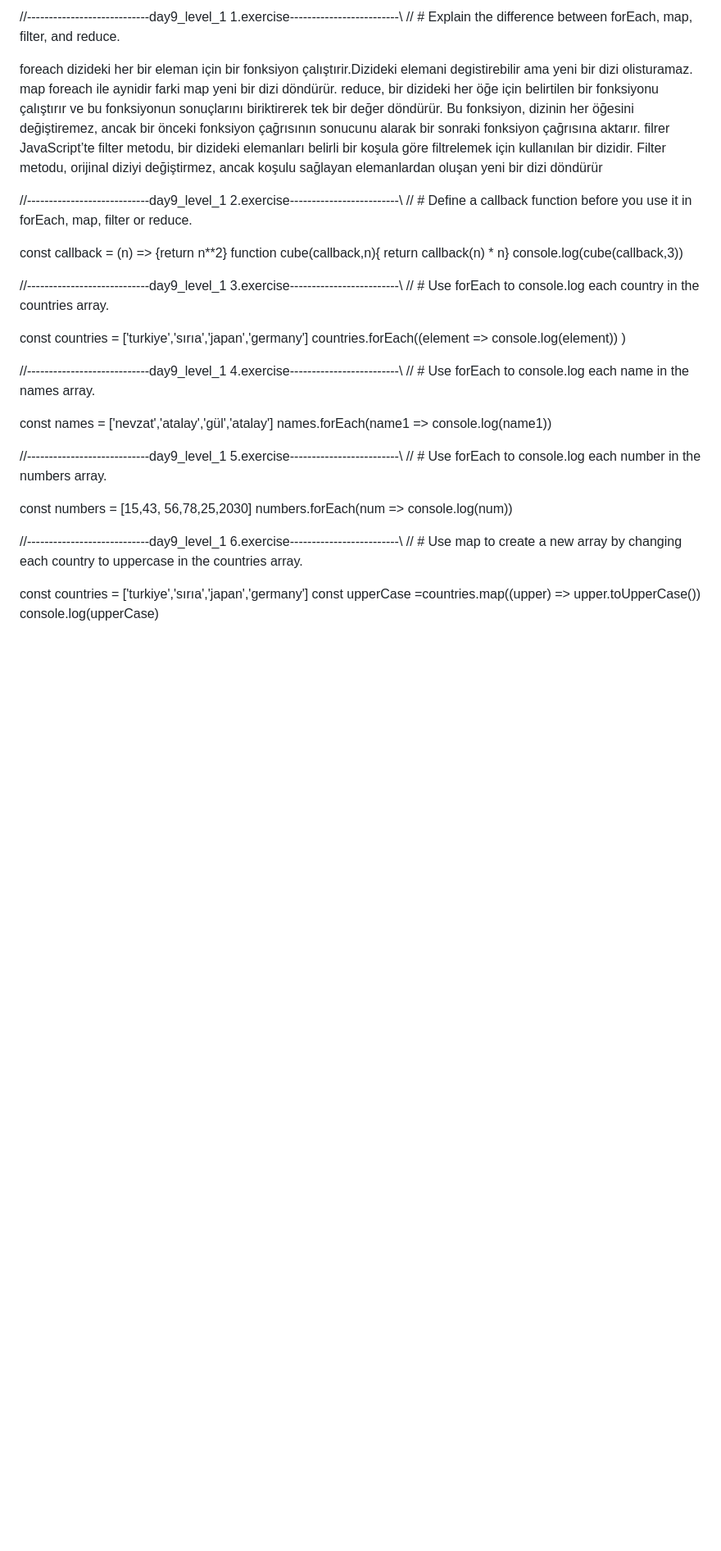
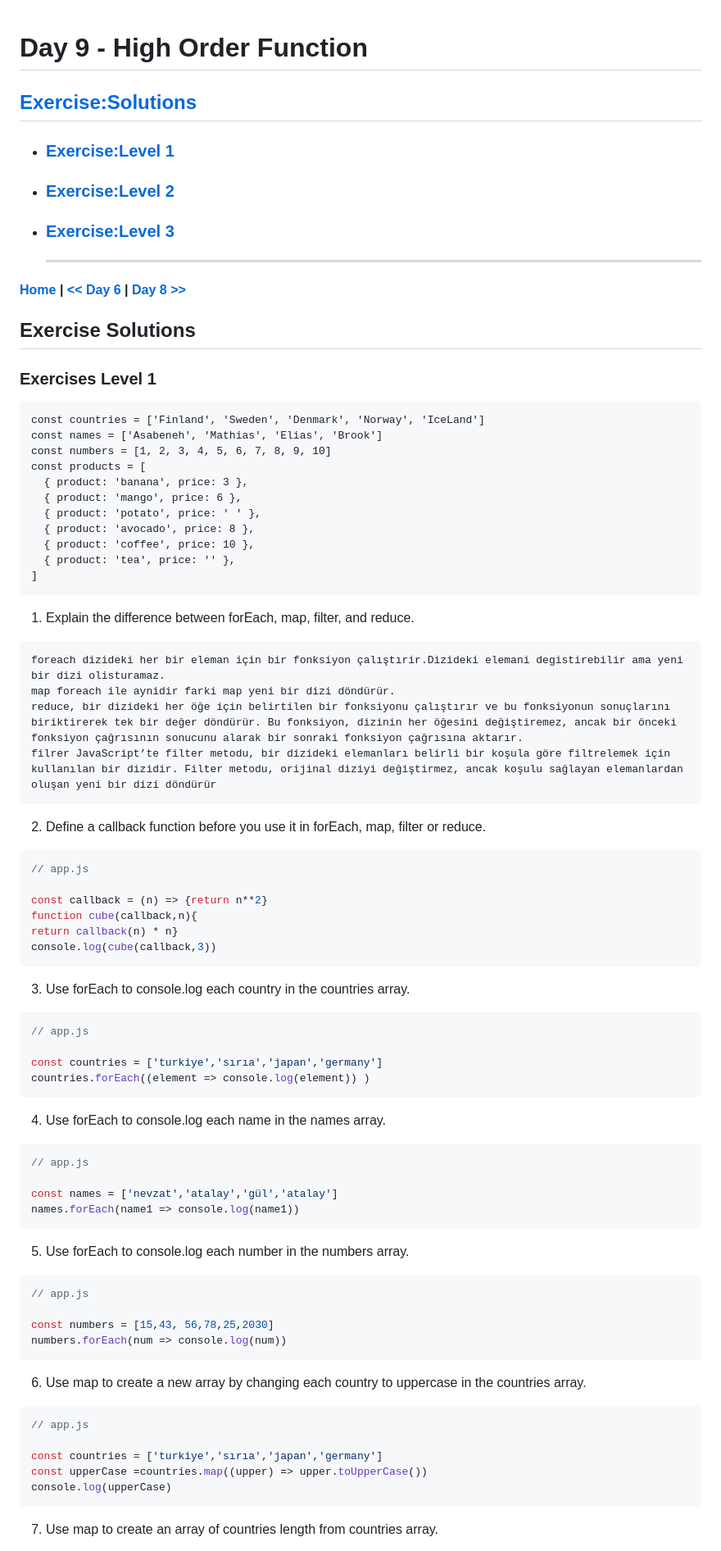
Before and after one commit to nvzt13/JavaScript-Exercise, a Markdown page: days/09_day_callbac_function.md, the part around the change printed below. Shown: that part at 82% size. Rendered like a GitHub page; blank space fills up the shorter version.

````diff
--- a/days/09_day_callbac_function.md
+++ b/days/09_day_callbac_function.md
@@ -1,46 +1,92 @@
-//----------------------------day9_level_1 1.exercise-------------------------\\
-// # Explain the difference between forEach, map, filter, and reduce.
 
+# Day 9 - High Order Function
+
+
+## [Exercise:Solutions](#exercise-solutions)
+
+- ### [Exercise:Level 1](#exercises-level-1)
+- ### [Exercise:Level 2](#exercises-level-2)
+- ### [Exercise:Level 3](#exercises-level-3) <hr>
+
+ #### [Home](../README.md) | [<< Day 6](./06_day_loops.md) | [Day 8 >>](./08_day_object.md)
+
+
+## Exercise Solutions
+
+### Exercises Level 1
+
+
+```
+const countries = ['Finland', 'Sweden', 'Denmark', 'Norway', 'IceLand']
+const names = ['Asabeneh', 'Mathias', 'Elias', 'Brook']
+const numbers = [1, 2, 3, 4, 5, 6, 7, 8, 9, 10]
+const products = [
+  { product: 'banana', price: 3 },
+  { product: 'mango', price: 6 },
+  { product: 'potato', price: ' ' },
+  { product: 'avocado', price: 8 },
+  { product: 'coffee', price: 10 },
+  { product: 'tea', price: '' },
+]
+```
+1. Explain the difference between forEach, map, filter, and reduce.
+
+```
 foreach dizideki her bir eleman için bir fonksiyon çalıştırir.Dizideki elemani degistirebilir ama yeni bir dizi olisturamaz.
 map foreach ile aynidir farki map yeni bir dizi döndürür.
 reduce, bir dizideki her öğe için belirtilen bir fonksiyonu çalıştırır ve bu fonksiyonun sonuçlarını biriktirerek tek bir değer döndürür. Bu fonksiyon, dizinin her öğesini değiştiremez, ancak bir önceki fonksiyon çağrısının sonucunu alarak bir sonraki fonksiyon çağrısına aktarır.
 filrer JavaScript’te filter metodu, bir dizideki elemanları belirli bir koşula göre filtrelemek için kullanılan bir dizidir. Filter metodu, orijinal diziyi değiştirmez, ancak koşulu sağlayan elemanlardan oluşan yeni bir dizi döndürür
+```
 
-//----------------------------day9_level_1 2.exercise-------------------------\\
-// # Define a callback function before you use it in forEach, map, filter or reduce.
+ 2. Define a callback function before you use it in forEach, map, filter or reduce.
+
+
+```js
+// app.js
 
 const callback = (n) => {return n**2}
 function cube(callback,n){
 return callback(n) * n}
 console.log(cube(callback,3))
+```
 
+ 3. Use forEach to console.log each country in the countries array.
 
-//----------------------------day9_level_1 3.exercise-------------------------\\
-// # Use forEach to console.log each country in the countries array.
+```js
+// app.js
 
 const countries = ['turkiye','sırıa','japan','germany']
 countries.forEach((element => console.log(element)) )
+```
+ 4. Use forEach to console.log each name in the names array.
 
-
-//----------------------------day9_level_1 4.exercise-------------------------\\
-// # Use forEach to console.log each name in the names array.
+```js
+// app.js
 
 const names = ['nevzat','atalay','gül','atalay']
 names.forEach(name1 => console.log(name1))
+```
+ 5. Use forEach to console.log each number in the numbers array.
 
 
-//----------------------------day9_level_1 5.exercise-------------------------\\
-// # Use forEach to console.log each number in the numbers array.
+
+```js
+// app.js
 
 const numbers = [15,43, 56,78,25,2030]
 numbers.forEach(num => console.log(num))
+```
+ 6. Use map to create a new array by changing each country to uppercase in the countries array.
 
 
-//----------------------------day9_level_1 6.exercise-------------------------\\
-// # Use map to create a new array by changing each country to uppercase in the countries array.
+```js
+// app.js
 
 const countries = ['turkiye','sırıa','japan','germany']
 const upperCase =countries.map((upper) => upper.toUpperCase())
 console.log(upperCase)
+```
+
+ 7. Use map to create an array of countries length from countries array.
 
 
````
Also changed, not shown: other parts of days/09_day_callbac_function.md (+185 -60 lines).
